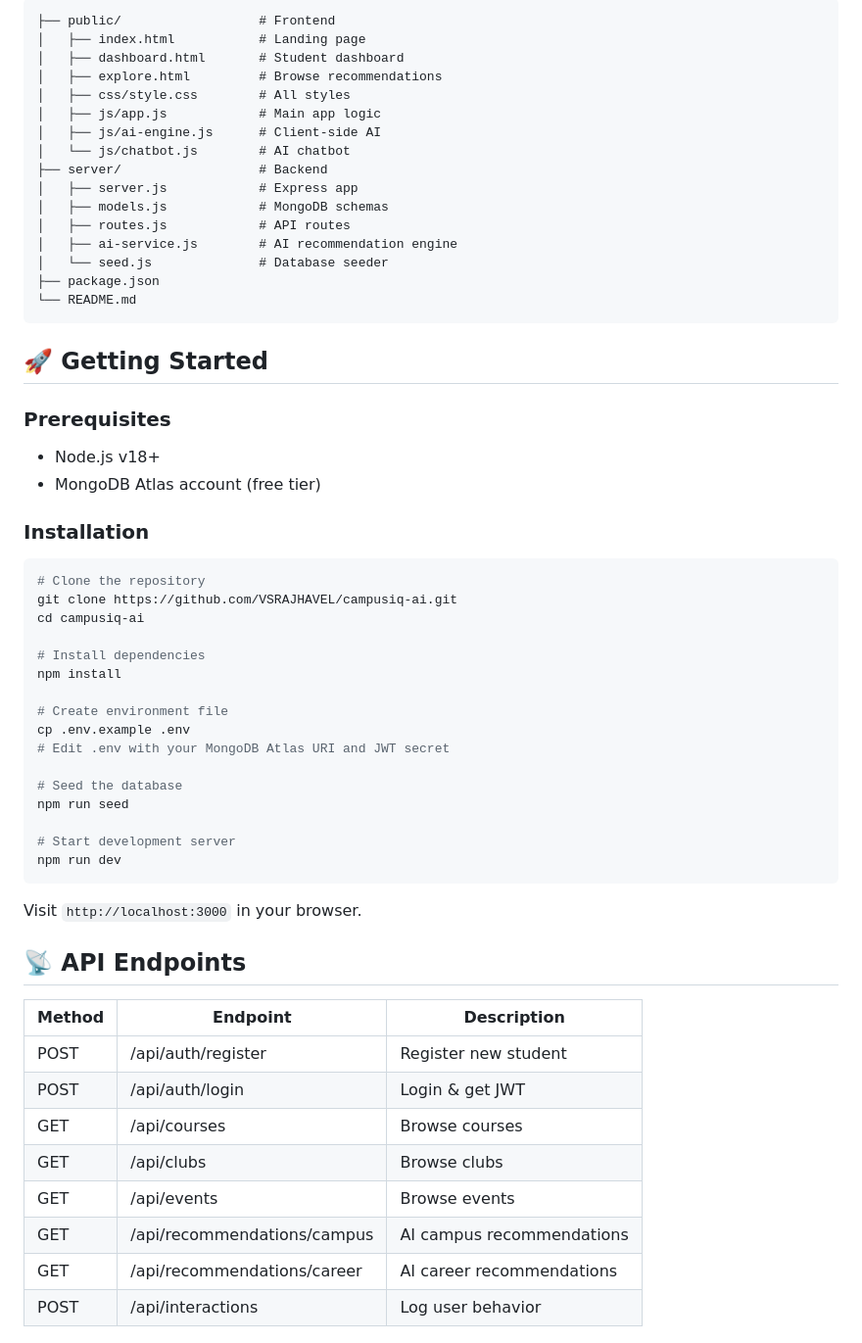
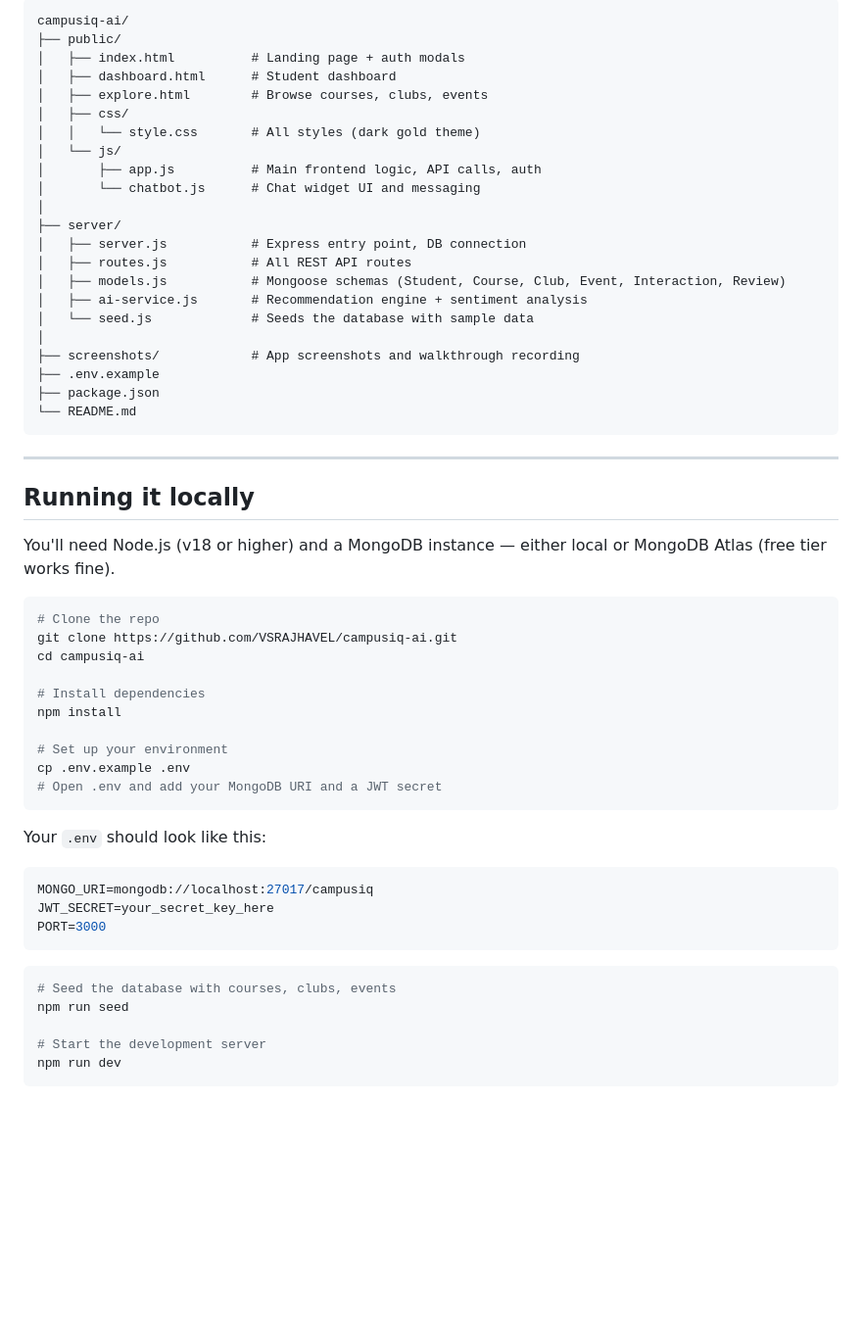
Before and after one commit to VSRAJHAVEL/campusiq-ai, a Markdown page: README.md, the part around one of its changes. Shown at 98% size. Drawn GitHub-style; blank space fills up the shorter version.

Commit message:
docs: rewrite README with natural, human-written style

````diff
--- a/README.md
+++ b/README.md
@@ -50,62 +89,61 @@ CampusIQ AI is a **dual-brain recommendation system** that analyzes student beha
 
 ```
-├── public/                  # Frontend
-│   ├── index.html           # Landing page
-│   ├── dashboard.html       # Student dashboard
-│   ├── explore.html         # Browse recommendations
-│   ├── css/style.css        # All styles
-│   ├── js/app.js            # Main app logic
-│   ├── js/ai-engine.js      # Client-side AI
-│   └── js/chatbot.js        # AI chatbot
-├── server/                  # Backend
-│   ├── server.js            # Express app
-│   ├── models.js            # MongoDB schemas
-│   ├── routes.js            # API routes
-│   ├── ai-service.js        # AI recommendation engine
-│   └── seed.js              # Database seeder
+campusiq-ai/
+├── public/
+│   ├── index.html          # Landing page + auth modals
+│   ├── dashboard.html      # Student dashboard
+│   ├── explore.html        # Browse courses, clubs, events
+│   ├── css/
+│   │   └── style.css       # All styles (dark gold theme)
+│   └── js/
+│       ├── app.js          # Main frontend logic, API calls, auth
+│       └── chatbot.js      # Chat widget UI and messaging
+│
+├── server/
+│   ├── server.js           # Express entry point, DB connection
+│   ├── routes.js           # All REST API routes
+│   ├── models.js           # Mongoose schemas (Student, Course, Club, Event, Interaction, Review)
+│   ├── ai-service.js       # Recommendation engine + sentiment analysis
+│   └── seed.js             # Seeds the database with sample data
+│
+├── screenshots/            # App screenshots and walkthrough recording
+├── .env.example
 ├── package.json
 └── README.md
 ```
 
-## 🚀 Getting Started
+---
 
-### Prerequisites
-- Node.js v18+
-- MongoDB Atlas account (free tier)
+## Running it locally
 
-### Installation
+You'll need Node.js (v18 or higher) and a MongoDB instance — either local or MongoDB Atlas (free tier works fine).
 
 ```bash
-# Clone the repository
+# Clone the repo
 git clone https://github.com/VSRAJHAVEL/campusiq-ai.git
 cd campusiq-ai
 
 # Install dependencies
 npm install
 
-# Create environment file
+# Set up your environment
 cp .env.example .env
-# Edit .env with your MongoDB Atlas URI and JWT secret
+# Open .env and add your MongoDB URI and a JWT secret
+```
 
-# Seed the database
+Your `.env` should look like this:
+
+```env
+MONGO_URI=mongodb://localhost:27017/campusiq
+JWT_SECRET=your_secret_key_here
+PORT=3000
+```
+
+```bash
+# Seed the database with courses, clubs, events
 npm run seed
 
-# Start development server
+# Start the development server
 npm run dev
 ```
 
-Visit `http://localhost:3000` in your browser.
-
-## 📡 API Endpoints
-
-| Method | Endpoint | Description |
-|---|---|---|
-| POST | /api/auth/register | Register new student |
-| POST | /api/auth/login | Login & get JWT |
-| GET | /api/courses | Browse courses |
-| GET | /api/clubs | Browse clubs |
-| GET | /api/events | Browse events |
-| GET | /api/recommendations/campus | AI campus recommendations |
-| GET | /api/recommendations/career | AI career recommendations |
-| POST | /api/interactions | Log user behavior |
-
````
Also changed, not shown: other parts of README.md (+110 -70 lines).
